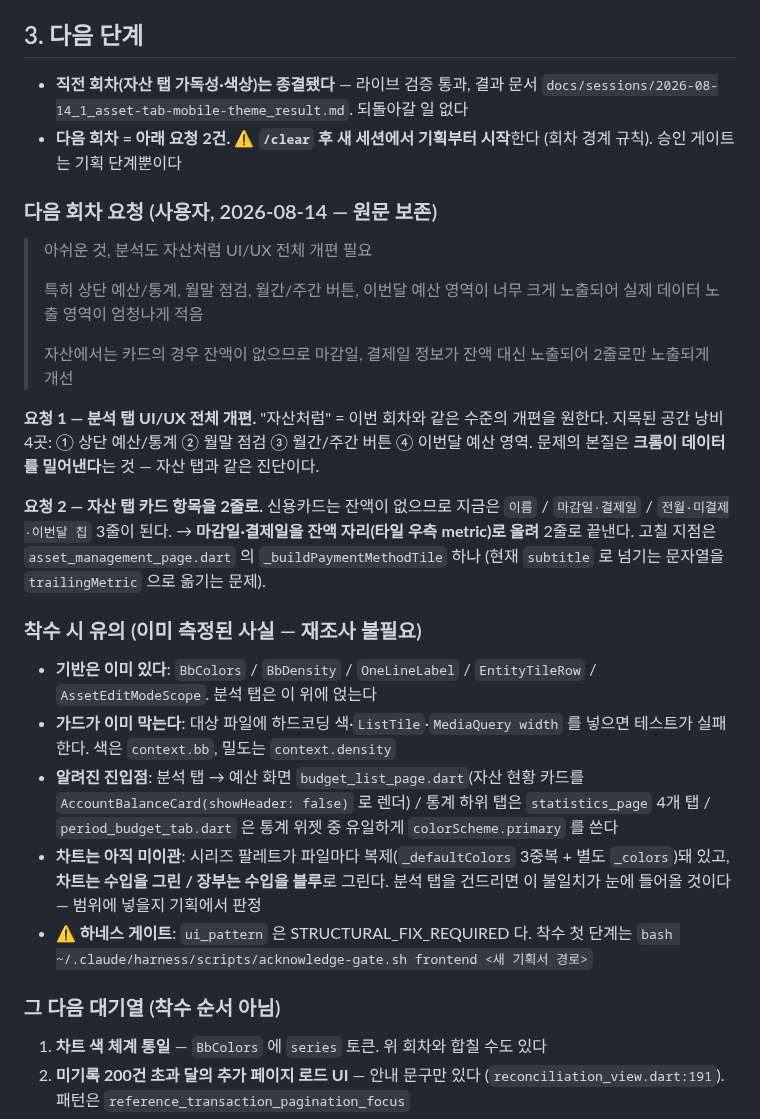
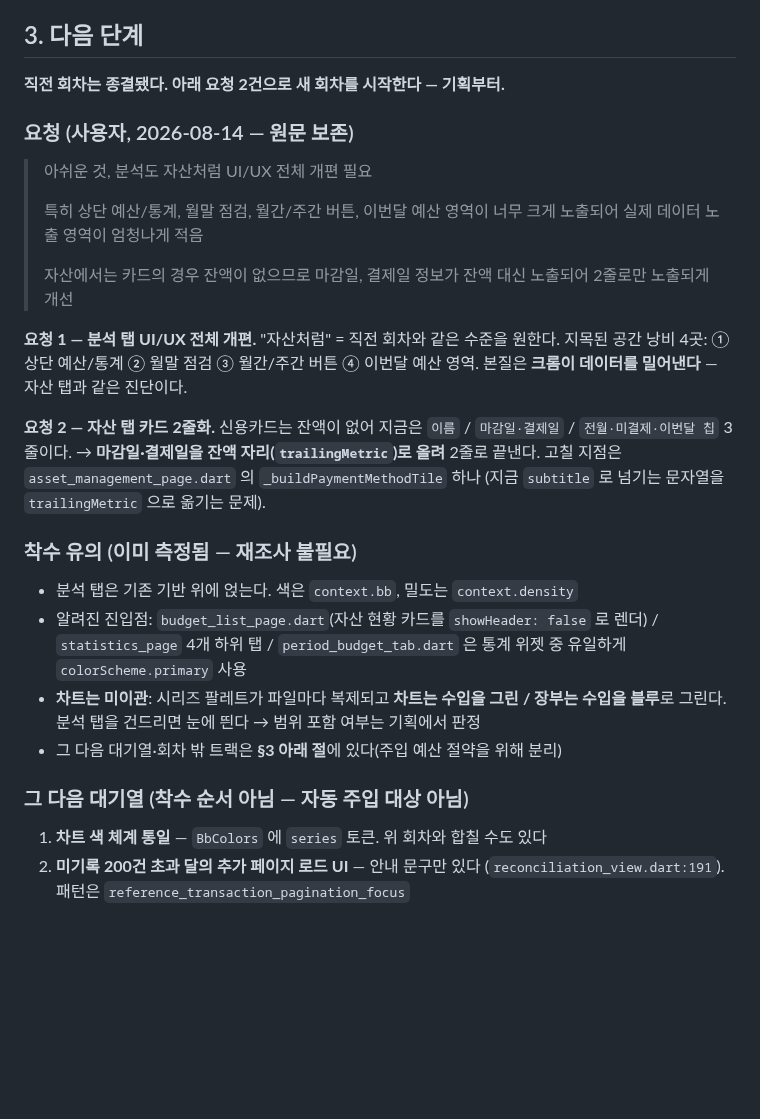
Before and after one commit to AIVA-SaaS/budget-book, a Markdown page: docs/PROGRESS.md, the part around one of its changes. Drawn GitHub-style; blank space fills up the shorter version.

```diff
--- a/docs/PROGRESS.md
+++ b/docs/PROGRESS.md
@@ -898,12 +891,9 @@
 ## 3. 다음 단계
 
 <!-- HNS:NEXT -->
-- **직전 회차(자산 탭 가독성·색상)는 종결됐다** — 라이브 검증 통과, 결과 문서
-  `docs/sessions/2026-08-14_1_asset-tab-mobile-theme_result.md`. 되돌아갈 일 없다
-- **다음 회차 = 아래 요청 2건.** ⚠ **`/clear` 후 새 세션에서 기획부터 시작**한다
-  (회차 경계 규칙). 승인 게이트는 기획 단계뿐이다
+**직전 회차는 종결됐다. 아래 요청 2건으로 새 회차를 시작한다 — 기획부터.**
 
-### 다음 회차 요청 (사용자, 2026-08-14 — 원문 보존)
+### 요청 (사용자, 2026-08-14 — 원문 보존)
 
 > 아쉬운 것, 분석도 자산처럼 UI/UX 전체 개편 필요
 >
@@ -913,33 +903,28 @@
 > 자산에서는 카드의 경우 잔액이 없으므로 마감일, 결제일 정보가 잔액 대신 노출되어
 > 2줄로만 노출되게 개선
 
-**요청 1 — 분석 탭 UI/UX 전체 개편.** "자산처럼" = 이번 회차와 같은 수준의 개편을 원한다.
+**요청 1 — 분석 탭 UI/UX 전체 개편.** "자산처럼" = 직전 회차와 같은 수준을 원한다.
 지목된 공간 낭비 4곳: ① 상단 예산/통계 ② 월말 점검 ③ 월간/주간 버튼 ④ 이번달 예산 영역.
-문제의 본질은 **크롬이 데이터를 밀어낸다**는 것 — 자산 탭과 같은 진단이다.
+본질은 **크롬이 데이터를 밀어낸다** — 자산 탭과 같은 진단이다.
 
-**요청 2 — 자산 탭 카드 항목을 2줄로.** 신용카드는 잔액이 없으므로 지금은
-`이름` / `마감일·결제일` / `전월·미결제·이번달 칩` 3줄이 된다.
-→ **마감일·결제일을 잔액 자리(타일 우측 metric)로 올려** 2줄로 끝낸다.
+**요청 2 — 자산 탭 카드 2줄화.** 신용카드는 잔액이 없어 지금은
+`이름` / `마감일·결제일` / `전월·미결제·이번달 칩` 3줄이다.
+→ **마감일·결제일을 잔액 자리(`trailingMetric`)로 올려** 2줄로 끝낸다.
 고칠 지점은 `asset_management_page.dart` 의 `_buildPaymentMethodTile` 하나
-(현재 `subtitle` 로 넘기는 문자열을 `trailingMetric` 으로 옮기는 문제).
+(지금 `subtitle` 로 넘기는 문자열을 `trailingMetric` 으로 옮기는 문제).
 
-### 착수 시 유의 (이미 측정된 사실 — 재조사 불필요)
+### 착수 유의 (이미 측정됨 — 재조사 불필요)
 
-- **기반은 이미 있다**: `BbColors` / `BbDensity` / `OneLineLabel` / `EntityTileRow` /
-  `AssetEditModeScope`. 분석 탭은 이 위에 얹는다
-- **가드가 이미 막는다**: 대상 파일에 하드코딩 색·`ListTile`·`MediaQuery width` 를 넣으면
-  테스트가 실패한다. 색은 `context.bb`, 밀도는 `context.density`
-- **알려진 진입점**: 분석 탭 → 예산 화면 `budget_list_page.dart`(자산 현황 카드를
-  `AccountBalanceCard(showHeader: false)` 로 렌더) / 통계 하위 탭은
-  `statistics_page` 4개 탭 / `period_budget_tab.dart` 은 통계 위젯 중 유일하게
-  `colorScheme.primary` 를 쓴다
-- **차트는 아직 미이관**: 시리즈 팔레트가 파일마다 복제(`_defaultColors` 3중복 + 별도
-  `_colors`)돼 있고, **차트는 수입을 그린 / 장부는 수입을 블루**로 그린다.
-  분석 탭을 건드리면 이 불일치가 눈에 들어올 것이다 — 범위에 넣을지 기획에서 판정
-- ⚠ **하네스 게이트**: `ui_pattern` 은 STRUCTURAL_FIX_REQUIRED 다. 착수 첫 단계는
-  `bash ~/.claude/harness/scripts/acknowledge-gate.sh frontend <새 기획서 경로>`
+- 분석 탭은 기존 기반 위에 얹는다. 색은 `context.bb`, 밀도는 `context.density`
+- 알려진 진입점: `budget_list_page.dart`(자산 현황 카드를 `showHeader: false` 로 렌더) /
+  `statistics_page` 4개 하위 탭 / `period_budget_tab.dart` 은 통계 위젯 중 유일하게
+  `colorScheme.primary` 사용
+- **차트는 미이관**: 시리즈 팔레트가 파일마다 복제되고 **차트는 수입을 그린 / 장부는
+  수입을 블루**로 그린다. 분석 탭을 건드리면 눈에 띈다 → 범위 포함 여부는 기획에서 판정
+- 그 다음 대기열·회차 밖 트랙은 **§3 아래 절**에 있다(주입 예산 절약을 위해 분리)
+<!-- /HNS:NEXT -->
 
-### 그 다음 대기열 (착수 순서 아님)
+### 그 다음 대기열 (착수 순서 아님 — 자동 주입 대상 아님)
 
 1. **차트 색 체계 통일** — `BbColors` 에 `series` 토큰. 위 회차와 합칠 수도 있다
 2. **미기록 200건 초과 달의 추가 페이지 로드 UI** — 안내 문구만 있다
```
Also changed, not shown: other parts of docs/PROGRESS.md (+23 -30 lines).
